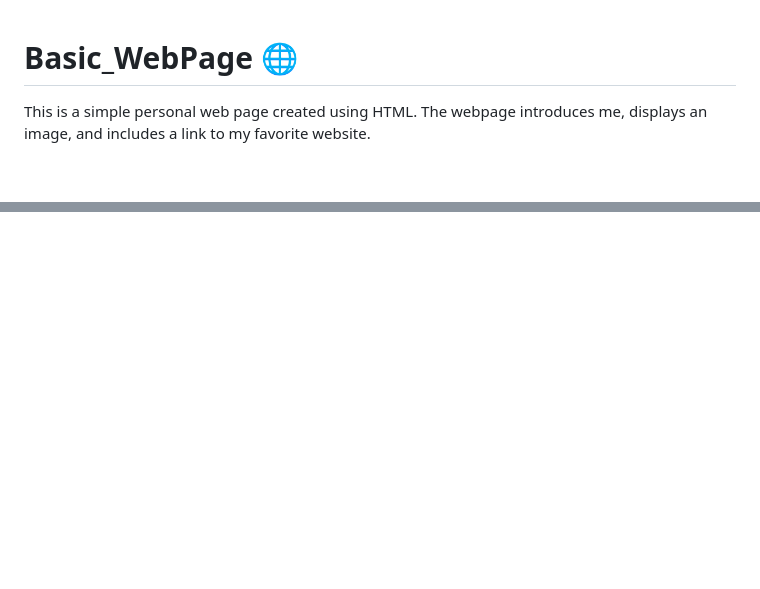
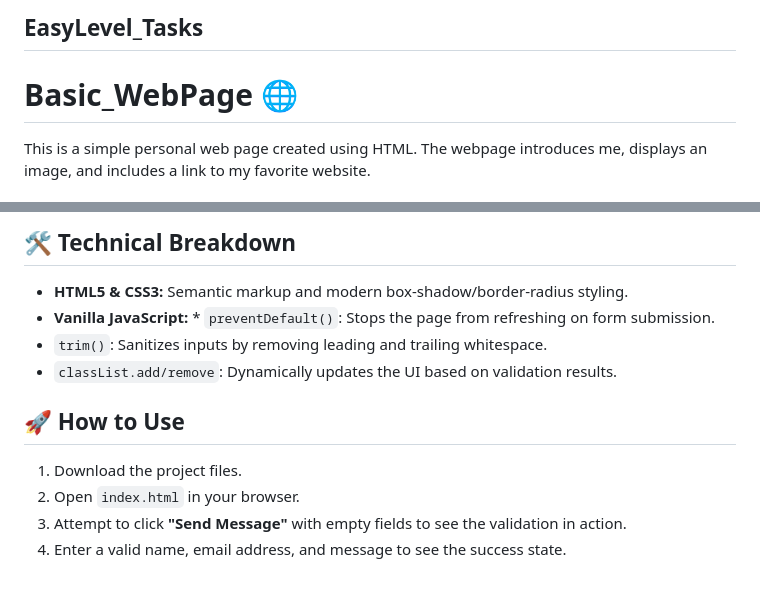
Before and after one commit to madhu-527/WebDev_Tasks, a Markdown page: README.md, 2 parts joined by grey strips. Drawn GitHub-style; blank space fills up the shorter version.

Commit message:
Update README with new project sections and details
Added sections for EasyLevel_Tasks, MediumLevel_Tasks, and FormValidation_JS with key features, project structure, and technical breakdown.

```diff
--- a/README.md
+++ b/README.md
@@ -1,3 +1,5 @@
+## EasyLevel_Tasks
+
 # Basic_WebPage 🌐
 
 This is a simple personal web page created using HTML.
@@ -128,0 +181,13 @@ This project serves as a functional template for a fictional training center. It
+## 🛠️ Technical Breakdown
+
+* **HTML5 & CSS3:** Semantic markup and modern box-shadow/border-radius styling.
+* **Vanilla JavaScript:** * `preventDefault()`: Stops the page from refreshing on form submission.
+* `trim()`: Sanitizes inputs by removing leading and trailing whitespace.
+* `classList.add/remove`: Dynamically updates the UI based on validation results.
+
+## 🚀 How to Use
+
+1. Download the project files.
+2. Open `index.html` in your browser.
+3. Attempt to click **"Send Message"** with empty fields to see the validation in action.
+4. Enter a valid name, email address, and message to see the success state.
```
Also changed, not shown: other parts of README.md (+50 -0 lines).
